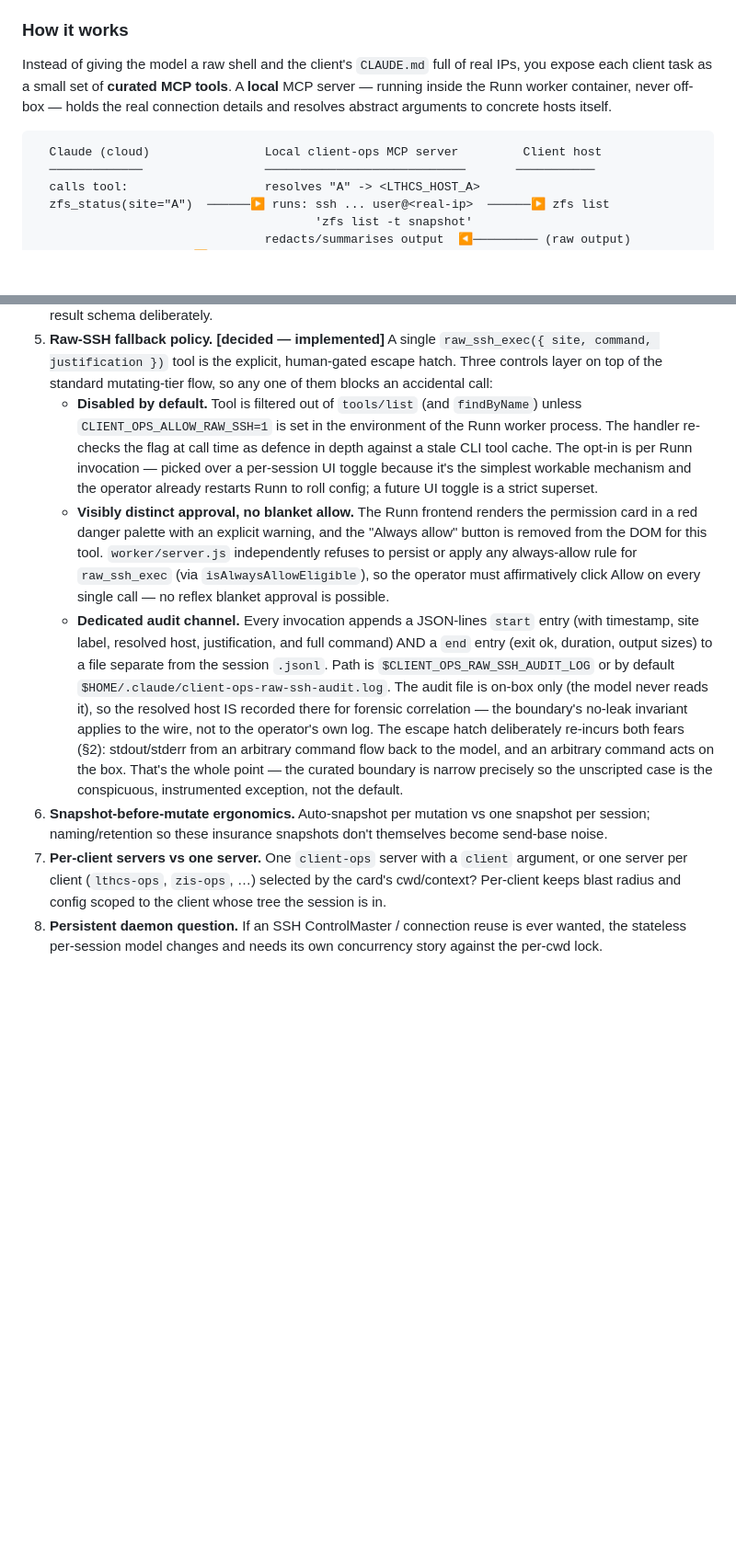
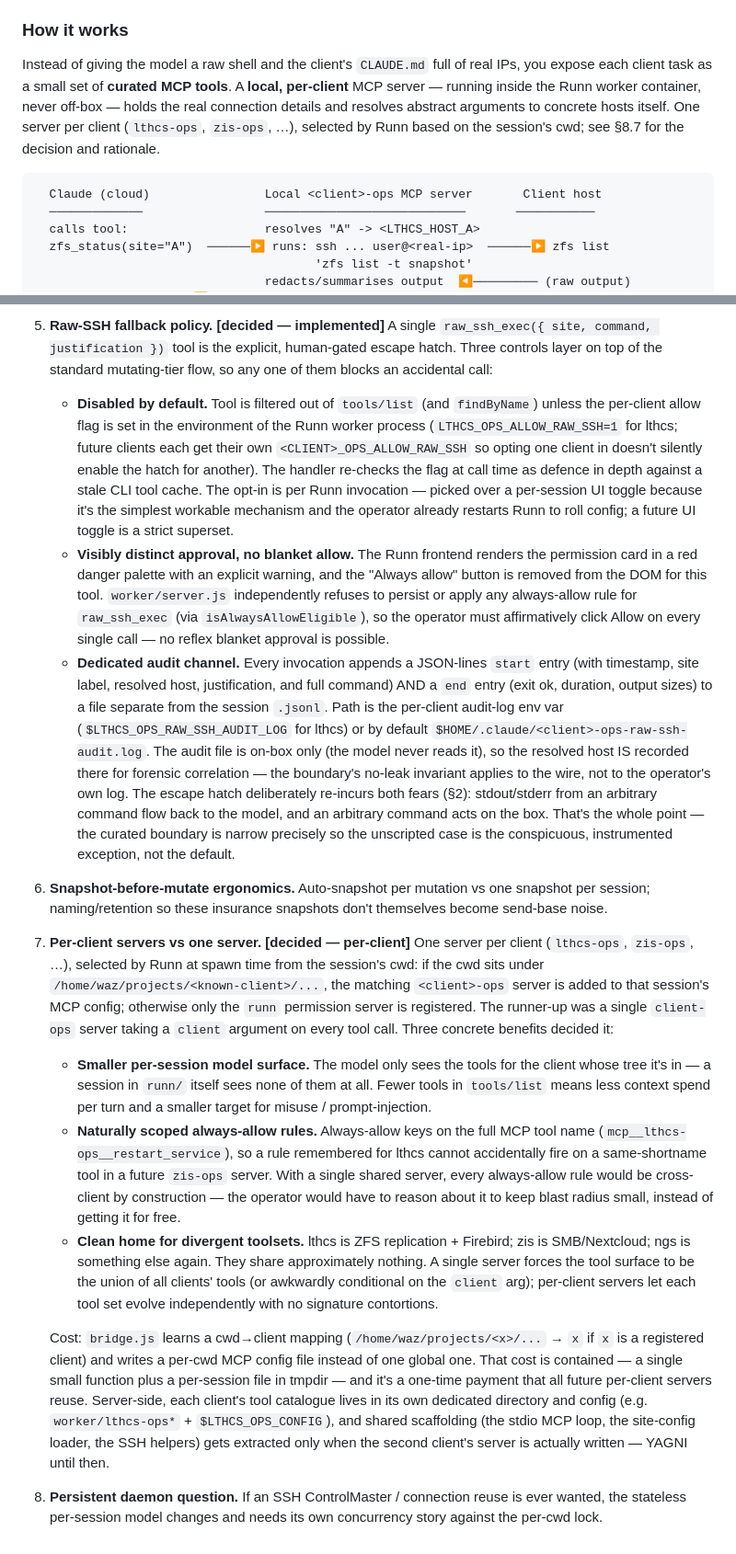
Before and after one commit to robots-and-co/runn, a Markdown page: CLIENT_OPS_MCP_DESIGN.md, 2 parts joined by grey strips. Shown at 92% size. GitHub-like rendering; blank space fills up the shorter version.

Commit message:
Decide per-client MCP servers; record rationale in §8.7 (mcp-task 09a)
§8.7 is now "decided — per-client": one server per client (`lthcs-ops`,
`zis-ops`, …) selected by `bridge.js` from the session's cwd, rather than
a single `client-ops` server taking a `client` argument. Three concrete
benefits decided it (smaller per-session model surface; naturally scoped
always-allow rules via per-client tool names; clean home for divergent
toolsets), against a small one-time cost in `bridge.js` (a cwd→client
mapping + a per-cwd MCP-config file).

§2/§4 prose and §8.5 (raw-SSH escape hatch) updated to reflect the new
naming conventions: `<client>-ops` server names, per-client env vars
(e.g. `LTHCS_OPS_ALLOW_RAW_SSH`), per-client default audit-log paths.
Code rename to follow in a separate commit.

Co-Authored-By: Claude Opus 4.7 (1M context) <noreply@anthropic.com>

````diff
--- a/CLIENT_OPS_MCP_DESIGN.md
+++ b/CLIENT_OPS_MCP_DESIGN.md
@@ -53,12 +53,14 @@ design* and it is fully deterministic — there is no classifier to be wrong.
 ### How it works
 Instead of giving the model a raw shell and the client's `CLAUDE.md` full of real
 IPs, you expose each client task as a small set of **curated MCP tools**. A
-**local** MCP server — running inside the Runn worker container, never off-box —
-holds the real connection details and resolves abstract arguments to concrete
-hosts itself.
+**local, per-client** MCP server — running inside the Runn worker container,
+never off-box — holds the real connection details and resolves abstract
+arguments to concrete hosts itself. One server per client (`lthcs-ops`,
+`zis-ops`, …), selected by Runn based on the session's cwd; see §8.7 for the
+decision and rationale.
 
 ```
-  Claude (cloud)                Local client-ops MCP server         Client host
+  Claude (cloud)                Local <client>-ops MCP server       Client host
   ─────────────                 ────────────────────────────       ───────────
   calls tool:                   resolves "A" -> <LTHCS_HOST_A>
   zfs_status(site="A")  ──────▶ runs: ssh ... user@<real-ip>  ──────▶ zfs list
@@ -362,12 +374,15 @@ design and is not legal advice; consult a qualified professional.*
    human-gated escape hatch. Three controls layer on top of the standard
    mutating-tier flow, so any one of them blocks an accidental call:
    - **Disabled by default.** Tool is filtered out of `tools/list` (and
-     `findByName`) unless `CLIENT_OPS_ALLOW_RAW_SSH=1` is set in the
-     environment of the Runn worker process. The handler re-checks the flag
-     at call time as defence in depth against a stale CLI tool cache. The
-     opt-in is per Runn invocation — picked over a per-session UI toggle
-     because it's the simplest workable mechanism and the operator already
-     restarts Runn to roll config; a future UI toggle is a strict superset.
+     `findByName`) unless the per-client allow flag is set in the
+     environment of the Runn worker process (`LTHCS_OPS_ALLOW_RAW_SSH=1`
+     for lthcs; future clients each get their own `<CLIENT>_OPS_ALLOW_RAW_SSH`
+     so opting one client in doesn't silently enable the hatch for another).
+     The handler re-checks the flag at call time as defence in depth against
+     a stale CLI tool cache. The opt-in is per Runn invocation — picked over
+     a per-session UI toggle because it's the simplest workable mechanism
+     and the operator already restarts Runn to roll config; a future UI
+     toggle is a strict superset.
    - **Visibly distinct approval, no blanket allow.** The Runn frontend
      renders the permission card in a red danger palette with an explicit
      warning, and the "Always allow" button is removed from the DOM for this
@@ -378,12 +393,12 @@ design and is not legal advice; consult a qualified professional.*
    - **Dedicated audit channel.** Every invocation appends a JSON-lines
      `start` entry (with timestamp, site label, resolved host, justification,
      and full command) AND a `end` entry (exit ok, duration, output sizes) to
-     a file separate from the session `.jsonl`. Path is
-     `$CLIENT_OPS_RAW_SSH_AUDIT_LOG` or by default
-     `$HOME/.claude/client-ops-raw-ssh-audit.log`. The audit file is on-box
-     only (the model never reads it), so the resolved host IS recorded there
-     for forensic correlation — the boundary's no-leak invariant applies to
-     the wire, not to the operator's own log.
+     a file separate from the session `.jsonl`. Path is the per-client
+     audit-log env var (`$LTHCS_OPS_RAW_SSH_AUDIT_LOG` for lthcs) or by
+     default `$HOME/.claude/<client>-ops-raw-ssh-audit.log`. The audit file
+     is on-box only (the model never reads it), so the resolved host IS
+     recorded there for forensic correlation — the boundary's no-leak
+     invariant applies to the wire, not to the operator's own log.
    The escape hatch deliberately re-incurs both fears (§2): stdout/stderr
    from an arbitrary command flow back to the model, and an arbitrary command
    acts on the box. That's the whole point — the curated boundary is narrow
@@ -392,10 +407,42 @@ design and is not legal advice; consult a qualified professional.*
 6. **Snapshot-before-mutate ergonomics.** Auto-snapshot per mutation vs one
    snapshot per session; naming/retention so these insurance snapshots don't
    themselves become send-base noise.
-7. **Per-client servers vs one server.** One `client-ops` server with a `client`
-   argument, or one server per client (`lthcs-ops`, `zis-ops`, …) selected by the
-   card's cwd/context? Per-client keeps blast radius and config scoped to the
-   client whose tree the session is in.
+7. **Per-client servers vs one server.** **[decided — per-client]** One
+   server per client (`lthcs-ops`, `zis-ops`, …), selected by Runn at spawn
+   time from the session's cwd: if the cwd sits under
+   `/home/waz/projects/<known-client>/...`, the matching `<client>-ops`
+   server is added to that session's MCP config; otherwise only the `runn`
+   permission server is registered. The runner-up was a single `client-ops`
+   server taking a `client` argument on every tool call. Three concrete
+   benefits decided it:
+   - **Smaller per-session model surface.** The model only sees the tools
+     for the client whose tree it's in — a session in `runn/` itself sees
+     none of them at all. Fewer tools in `tools/list` means less context
+     spend per turn and a smaller target for misuse / prompt-injection.
+   - **Naturally scoped always-allow rules.** Always-allow keys on the full
+     MCP tool name (`mcp__lthcs-ops__restart_service`), so a rule remembered
+     for lthcs cannot accidentally fire on a same-shortname tool in a future
+     `zis-ops` server. With a single shared server, every always-allow rule
+     would be cross-client by construction — the operator would have to
+     reason about it to keep blast radius small, instead of getting it for
+     free.
+   - **Clean home for divergent toolsets.** lthcs is ZFS replication +
+     Firebird; zis is SMB/Nextcloud; ngs is something else again. They
+     share approximately nothing. A single server forces the tool surface
+     to be the union of all clients' tools (or awkwardly conditional on the
+     `client` arg); per-client servers let each tool set evolve
+     independently with no signature contortions.
+
+   Cost: `bridge.js` learns a cwd→client mapping
+   (`/home/waz/projects/<x>/...` → `x` if `x` is a registered client) and
+   writes a per-cwd MCP config file instead of one global one. That cost is
+   contained — a single small function plus a per-session file in tmpdir —
+   and it's a one-time payment that all future per-client servers reuse.
+   Server-side, each client's tool catalogue lives in its own dedicated
+   directory and config (e.g. `worker/lthcs-ops*` + `$LTHCS_OPS_CONFIG`),
+   and shared scaffolding (the stdio MCP loop, the site-config loader, the
+   SSH helpers) gets extracted only when the second client's server is
+   actually written — YAGNI until then.
 8. **Persistent daemon question.** If an SSH ControlMaster / connection reuse is
    ever wanted, the stateless per-session model changes and needs its own
    concurrency story against the per-cwd lock.
````
Also changed, not shown: other parts of CLIENT_OPS_MCP_DESIGN.md (+30 -20 lines).
